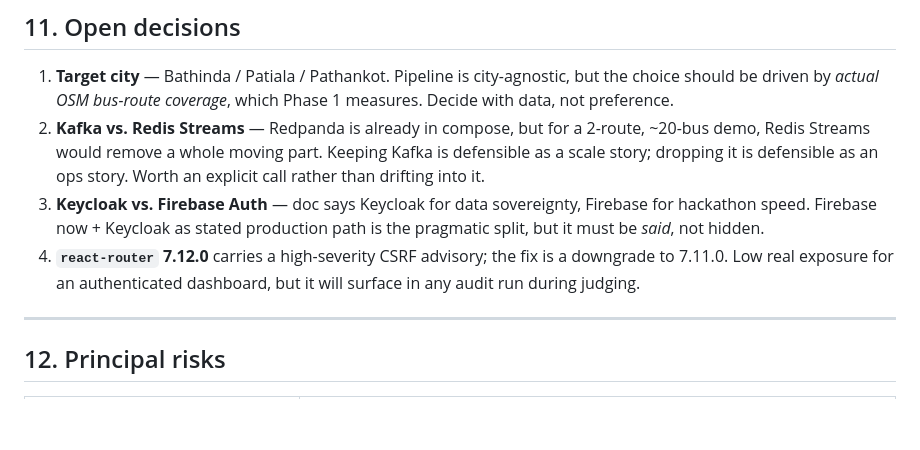
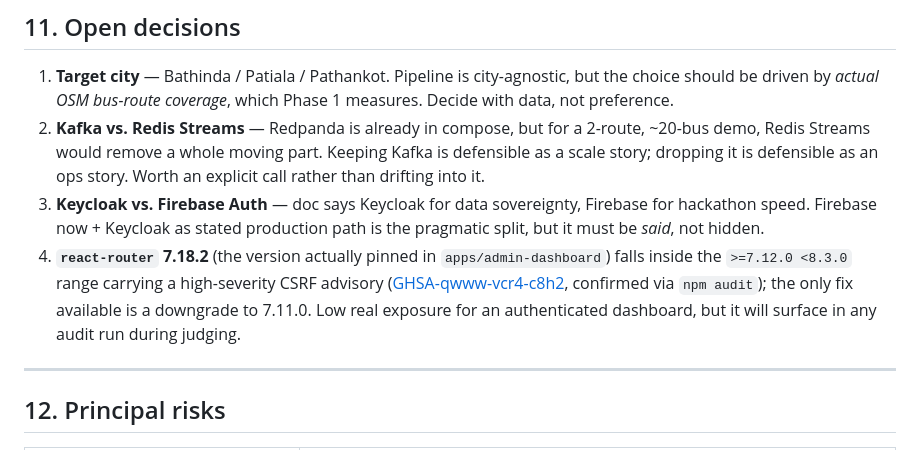
Before and after one commit to algoarchemist/public-transit, a Markdown page: docs/IMPLEMENTATION_ARCHITECTURE.md, the part around the change. Drawn GitHub-style; blank space fills up the shorter version.

```diff
--- a/docs/IMPLEMENTATION_ARCHITECTURE.md
+++ b/docs/IMPLEMENTATION_ARCHITECTURE.md
@@ -506,9 +506,12 @@ is always something to show, and every later phase is additive.
 3. **Keycloak vs. Firebase Auth** — doc says Keycloak for data sovereignty, Firebase for
    hackathon speed. Firebase now + Keycloak as stated production path is the pragmatic
    split, but it must be *said*, not hidden.
-4. **`react-router` 7.12.0** carries a high-severity CSRF advisory; the fix is a
-   downgrade to 7.11.0. Low real exposure for an authenticated dashboard, but it will
-   surface in any audit run during judging.
+4. **`react-router` 7.18.2** (the version actually pinned in `apps/admin-dashboard`)
+   falls inside the `>=7.12.0 <8.3.0` range carrying a high-severity CSRF advisory
+   ([GHSA-qwww-vcr4-c8h2](https://github.com/advisories/GHSA-qwww-vcr4-c8h2),
+   confirmed via `npm audit`); the only fix available is a downgrade to 7.11.0. Low
+   real exposure for an authenticated dashboard, but it will surface in any audit run
+   during judging.
 
 ---
 
```
Also changed, not shown: apps/mobile-app/README.md (+9 -9 lines).
